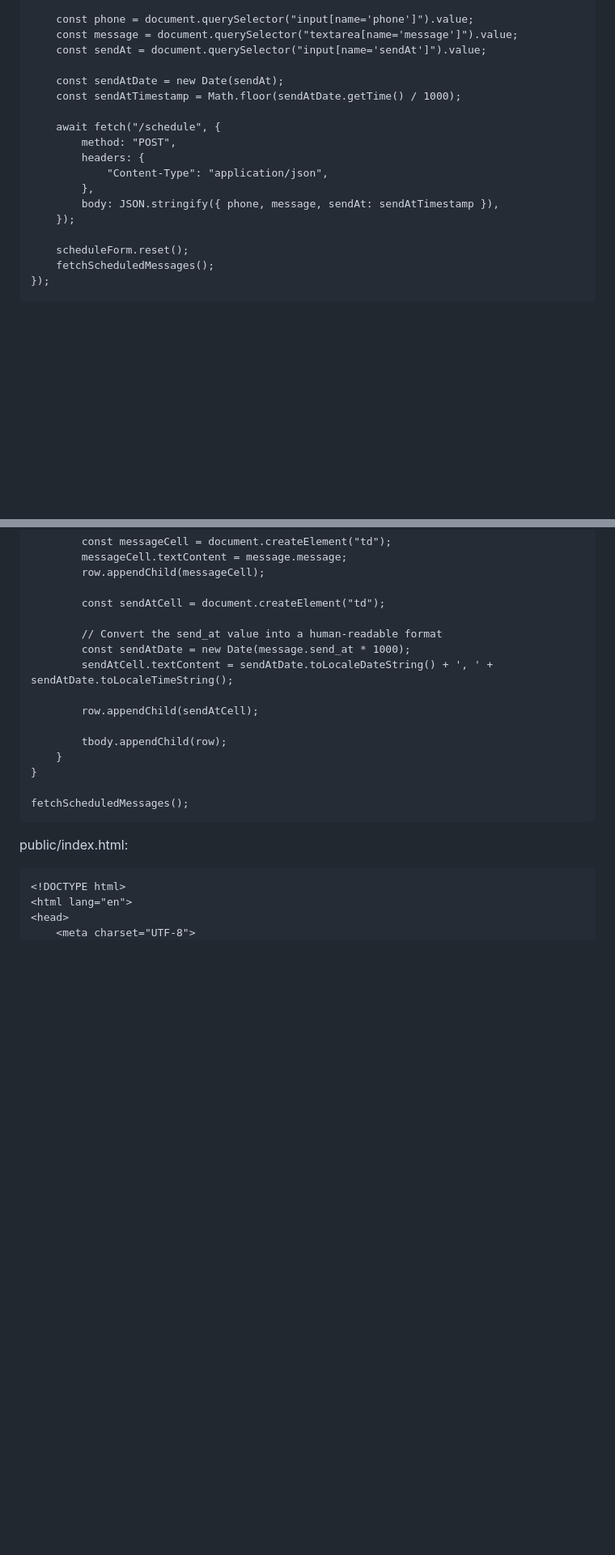
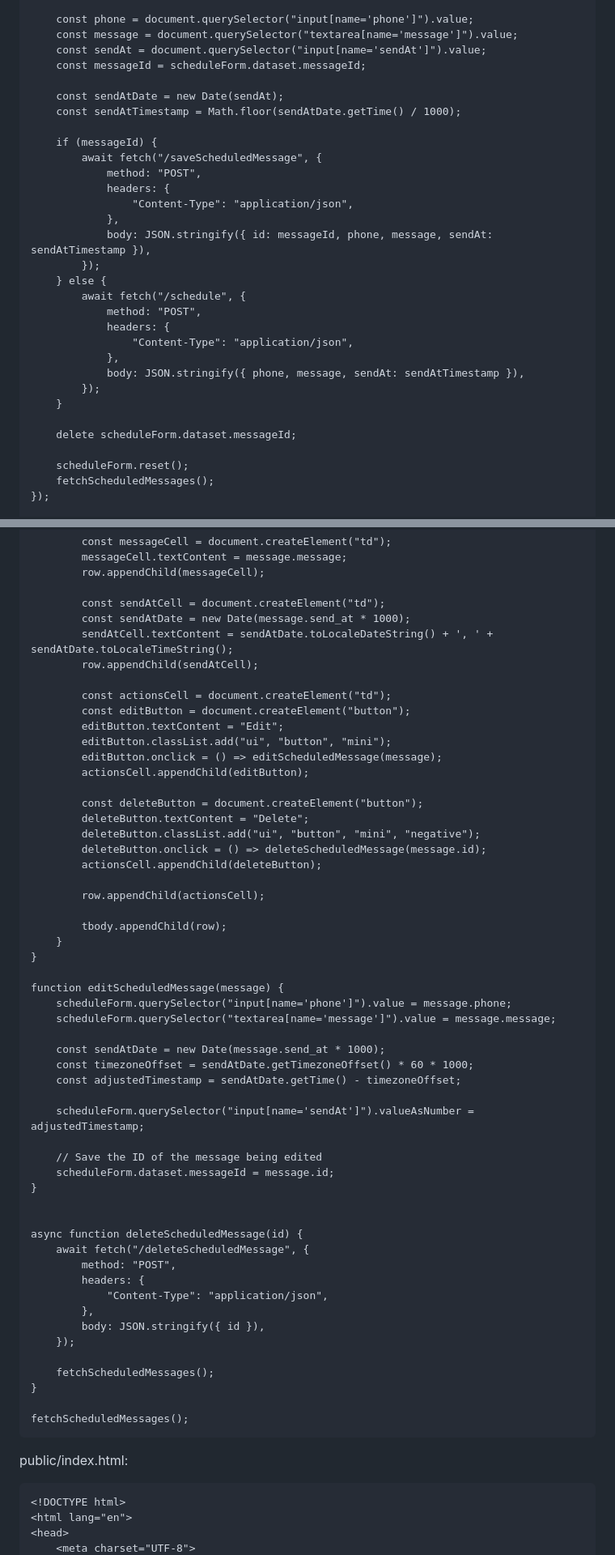
Before and after one commit to christophmegusta/ai-sms-scheduler, a Markdown page: AI.md, 2 parts joined by grey strips. Shown at 81% size. Rendered like a GitHub page; blank space fills up the shorter version.

```diff
--- a/AI.md
+++ b/AI.md
@@ -229,17 +229,30 @@ scheduleForm.addEventListener("submit", async (event) => {
     const phone = document.querySelector("input[name='phone']").value;
     const message = document.querySelector("textarea[name='message']").value;
     const sendAt = document.querySelector("input[name='sendAt']").value;
+    const messageId = scheduleForm.dataset.messageId;
 
     const sendAtDate = new Date(sendAt);
     const sendAtTimestamp = Math.floor(sendAtDate.getTime() / 1000);
 
-    await fetch("/schedule", {
-        method: "POST",
-        headers: {
-            "Content-Type": "application/json",
-        },
-        body: JSON.stringify({ phone, message, sendAt: sendAtTimestamp }),
-    });
+    if (messageId) {
+        await fetch("/saveScheduledMessage", {
+            method: "POST",
+            headers: {
+                "Content-Type": "application/json",
+            },
+            body: JSON.stringify({ id: messageId, phone, message, sendAt: sendAtTimestamp }),
+        });
+    } else {
+        await fetch("/schedule", {
+            method: "POST",
+            headers: {
+                "Content-Type": "application/json",
+            },
+            body: JSON.stringify({ phone, message, sendAt: sendAtTimestamp }),
+        });
+    }
+
+    delete scheduleForm.dataset.messageId;
 
     scheduleForm.reset();
     fetchScheduledMessages();
@@ -261,15 +274,54 @@ async function fetchScheduledMessages() {
         row.appendChild(messageCell);
 
         const sendAtCell = document.createElement("td");
-
-        // Convert the send_at value into a human-readable format
         const sendAtDate = new Date(message.send_at * 1000);
         sendAtCell.textContent = sendAtDate.toLocaleDateString() + ', ' + sendAtDate.toLocaleTimeString();
+        row.appendChild(sendAtCell);
 
-        row.appendChild(sendAtCell);
+        const actionsCell = document.createElement("td");
+        const editButton = document.createElement("button");
+        editButton.textContent = "Edit";
+        editButton.classList.add("ui", "button", "mini");
+        editButton.onclick = () => editScheduledMessage(message);
+        actionsCell.appendChild(editButton);
+
+        const deleteButton = document.createElement("button");
+        deleteButton.textContent = "Delete";
+        deleteButton.classList.add("ui", "button", "mini", "negative");
+        deleteButton.onclick = () => deleteScheduledMessage(message.id);
+        actionsCell.appendChild(deleteButton);
+
+        row.appendChild(actionsCell);
 
         tbody.appendChild(row);
     }
+}
+
+function editScheduledMessage(message) {
+    scheduleForm.querySelector("input[name='phone']").value = message.phone;
+    scheduleForm.querySelector("textarea[name='message']").value = message.message;
+
+    const sendAtDate = new Date(message.send_at * 1000);
+    const timezoneOffset = sendAtDate.getTimezoneOffset() * 60 * 1000;
+    const adjustedTimestamp = sendAtDate.getTime() - timezoneOffset;
+
+    scheduleForm.querySelector("input[name='sendAt']").valueAsNumber = adjustedTimestamp;
+
+    // Save the ID of the message being edited
+    scheduleForm.dataset.messageId = message.id;
+}
+
+
+async function deleteScheduledMessage(id) {
+    await fetch("/deleteScheduledMessage", {
+        method: "POST",
+        headers: {
+            "Content-Type": "application/json",
+        },
+        body: JSON.stringify({ id }),
+    });
+
+    fetchScheduledMessages();
 }
 
 fetchScheduledMessages();
```
Also changed, not shown: other parts of AI.md (+43 -11 lines).
